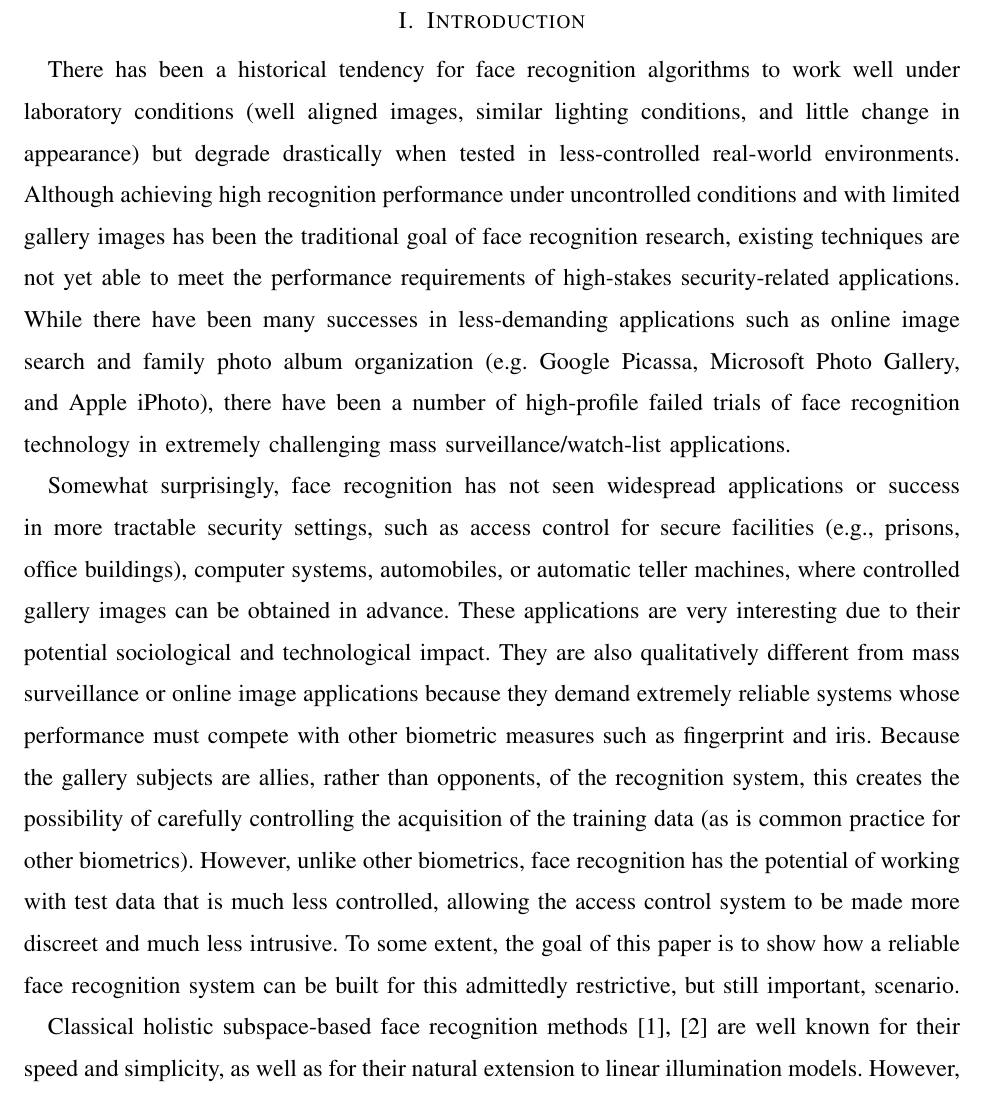
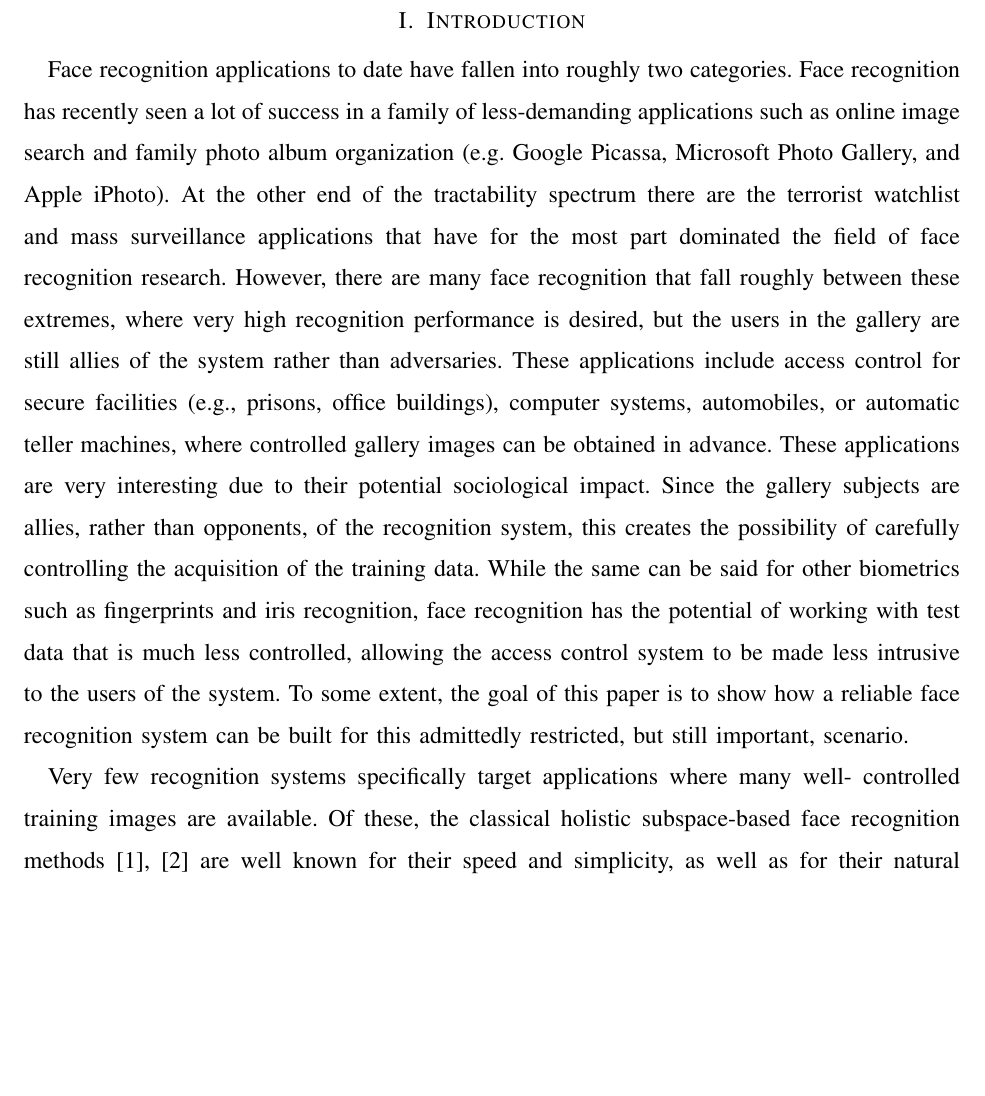
Before and after one commit to drewm1980/faces_pami_paper, a LaTeX paper (faces_system.tex): part of page 2 of 37 before the commit and part of page 2 of 36 after it, cut so that both start at the same text, the shorter picture padded with empty space. Compiled offline with pdfLaTeX.

Commit message:
Worked on introduction

```diff
--- a/faces_system.tex
+++ b/faces_system.tex
@@ -138,11 +138,30 @@ Sparse Representation,  Error Correction, Validation and Outlier Rejection.
 %Automatic face recognition remains one of the most active areas in computer vision.
 
 
-\PARstart{T}{here} has been a historical tendency for face recognition algorithms to work well under laboratory conditions  (well aligned images, similar lighting conditions, and little change in appearance) but degrade drastically when tested in less-controlled real-world environments. Although achieving high recognition performance under uncontrolled conditions and with limited gallery images has been the traditional goal of face recognition research, existing techniques are not yet able to meet the performance requirements of high-stakes security-related applications. While there have been many successes in less-demanding applications such as online image search and family photo album organization (e.g.\ Google Picassa, Microsoft Photo Gallery, and Apple iPhoto), there have been a number of high-profile failed trials of face recognition technology in extremely challenging mass surveillance/watch-list applications.
-
-Somewhat surprisingly, face recognition has not seen widespread applications or success in more tractable security settings, such as access control for secure facilities (e.g., prisons, office buildings), computer systems, automobiles, or automatic teller machines, where controlled gallery images can be obtained in advance.
-%\footnote{Face recognition scenarios where both gallery and test data are uncontrolled continue to be an active research area \cite{LFW}, and has become more popular recently due to the aforementioned online applications.}
-These applications are very interesting due to their potential sociological and technological impact.  They are also qualitatively different from mass surveillance or online image applications because they demand extremely reliable systems whose performance must compete with other biometric measures such as fingerprint and iris. Because the gallery subjects are allies, rather than opponents, of the recognition system, this creates the possibility of carefully controlling the acquisition of the training data (as is common practice for other biometrics). However, unlike other biometrics, face recognition has the potential of working with test data that is much less controlled, allowing the access control system to be made more discreet and much less intrusive. To some extent, the goal of this paper is to show how a reliable face recognition system can be built for this admittedly restrictive, but still important, scenario.
-
-Classical holistic subspace-based face recognition methods \cite{Turk1991-CVPR,Belhumeur1997-PAMI} are well known for their speed and simplicity, as well as for their natural extension to linear illumination
-models.  However, their performance has been shown to be extremely brittle not
+\PARstart{F}{ace} recognition applications to date have fallen into roughly two
+categories.  Face recognition has recently seen a lot of success in a family of
+less-demanding applications such as online image search and family photo album
+organization (e.g.\ Google Picassa, Microsoft Photo Gallery, and Apple iPhoto).
+At the other end of the tractability spectrum there are the terrorist watchlist
+and mass surveillance applications that have for the most part dominated the
+field of face recognition research.  However, there are many face recognition
+that fall roughly between these extremes, where very high recognition
+performance is desired, but the users in the gallery are still allies of the
+system rather than adversaries.  These applications include access control for
+secure facilities (e.g., prisons, office buildings), computer systems,
+automobiles, or automatic teller machines, where controlled gallery images can
+be obtained in advance.  These applications are very interesting due to their
+potential sociological impact.  Since the gallery subjects are allies, rather
+than opponents, of the recognition system, this creates the possibility of
+carefully controlling the acquisition of the training data. While the same can
+be said for other biometrics such as fingerprints and iris recognition, face
+recognition has the potential of working with test data that is much less
+controlled, allowing the access control system to be made less intrusive to the
+users of the system. To some extent, the goal of this paper is to show how a
+reliable face recognition system can be built for this admittedly restricted,
+but still important, scenario.
+
+Very few recognition systems specifically target applications where many well-
+controlled training images are available.  Of these, the classical holistic
+subspace-based face recognition methods \cite{Turk1991-CVPR,Belhumeur1997-PAMI}
+are well known for their speed and simplicity, as well as for their natural
```
Also changed, not shown: faces_system.tex (21 more changed lines).
